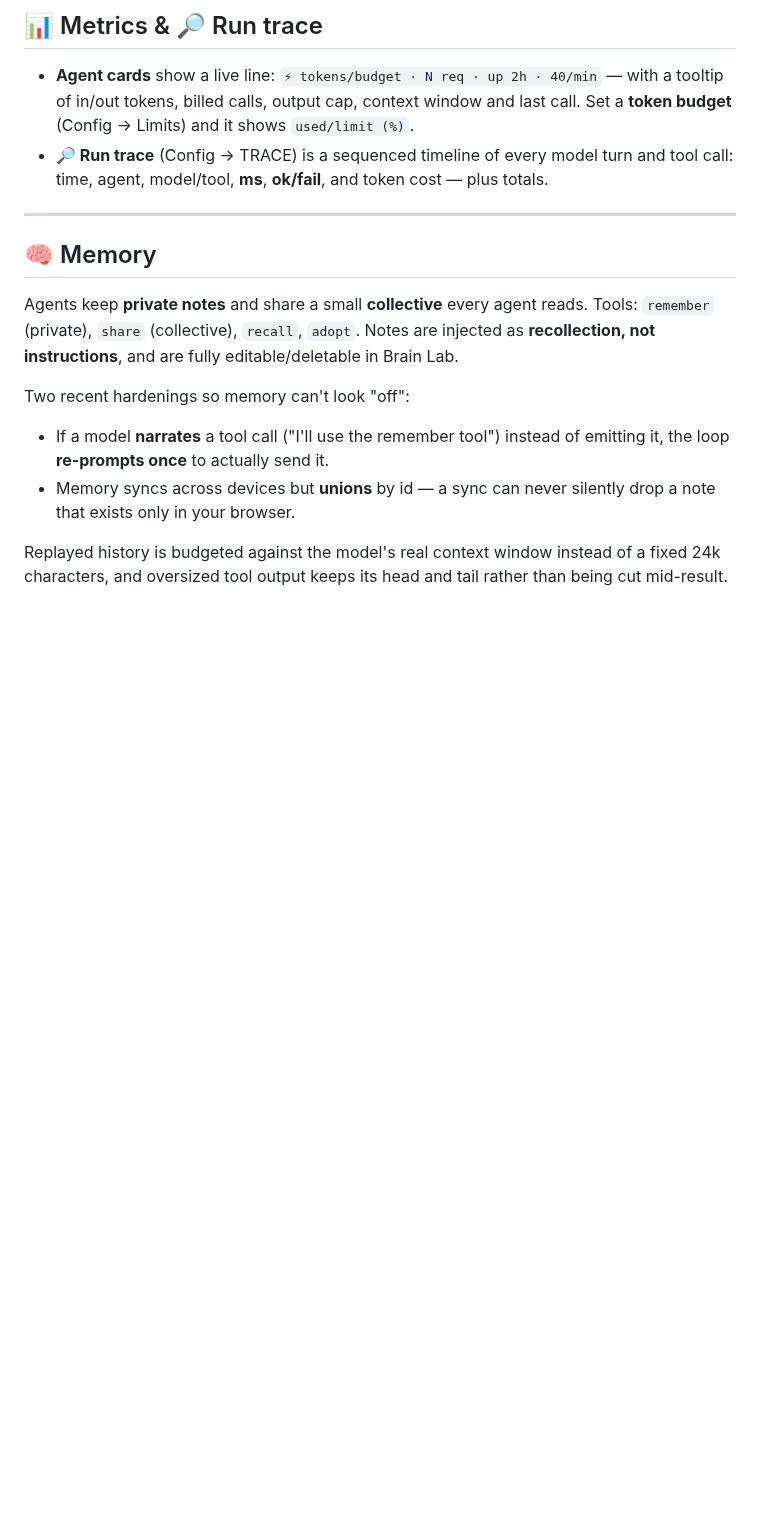
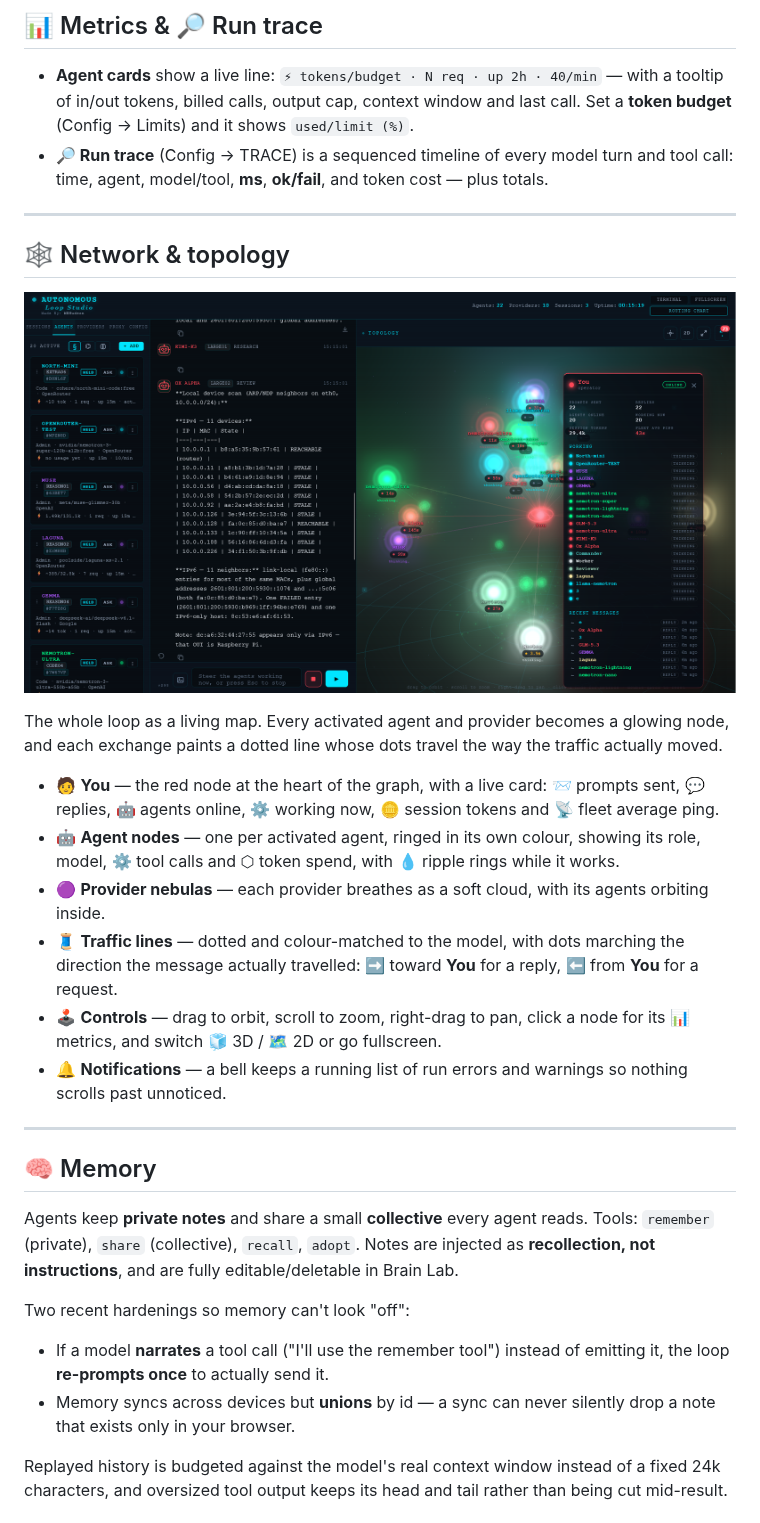
Before and after one commit to MBHudson/Autonomous, a Markdown page: README.md, the part around one of its changes. Drawn GitHub-style; blank space fills up the shorter version.

```diff
--- a/README.md
+++ b/README.md
@@ -179,6 +165,21 @@ A 40-requests-per-minute key dies when 16 chart nodes fire at once. The pacer co
 
 - **Agent cards** show a live line: `⚡ tokens/budget · N req · up 2h · 40/min` — with a tooltip of in/out tokens, billed calls, output cap, context window and last call. Set a **token budget** (Config → Limits) and it shows `used/limit (%)`.
 - **🔎 Run trace** (Config → TRACE) is a sequenced timeline of every model turn and tool call: time, agent, model/tool, **ms**, **ok/fail**, and token cost — plus totals.
+
+---
+
+## 🕸️ Network & topology
+
+![The live network graph — agents, providers and traffic](screenshots/mainscreen.png)
+
+The whole loop as a living map. Every activated agent and provider becomes a glowing node, and each exchange paints a dotted line whose dots travel the way the traffic actually moved.
+
+- 🧑 **You** — the red node at the heart of the graph, with a live card: 📨 prompts sent, 💬 replies, 🤖 agents online, ⚙️ working now, 🪙 session tokens and 📡 fleet average ping.
+- 🤖 **Agent nodes** — one per activated agent, ringed in its own colour, showing its role, model, ⚙️ tool calls and ⬡ token spend, with 💧 ripple rings while it works.
+- 🟣 **Provider nebulas** — each provider breathes as a soft cloud, with its agents orbiting inside.
+- 🧵 **Traffic lines** — dotted and colour-matched to the model, with dots marching the direction the message actually travelled: ➡️ toward **You** for a reply, ⬅️ from **You** for a request.
+- 🕹️ **Controls** — drag to orbit, scroll to zoom, right-drag to pan, click a node for its 📊 metrics, and switch 🧊 3D / 🗺️ 2D or go fullscreen.
+- 🔔 **Notifications** — a bell keeps a running list of run errors and warnings so nothing scrolls past unnoticed.
 
 ---
 
```
Also changed, not shown: other parts of README.md (+15 -29 lines).
